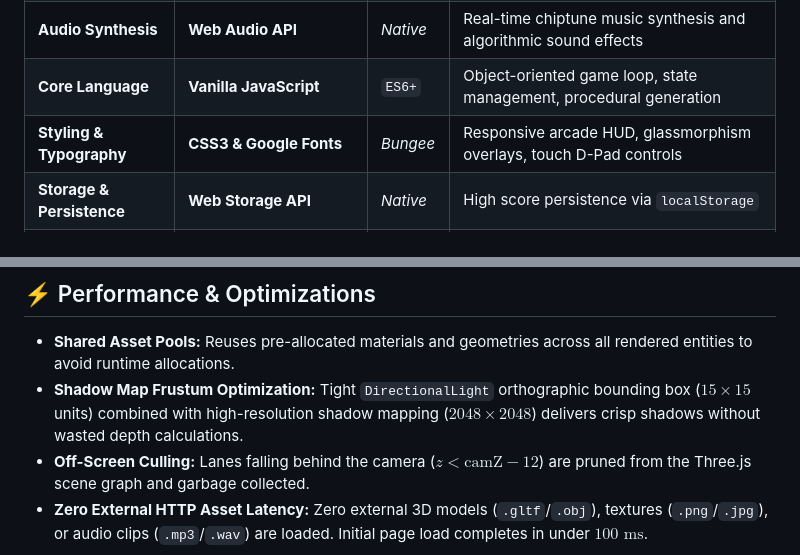
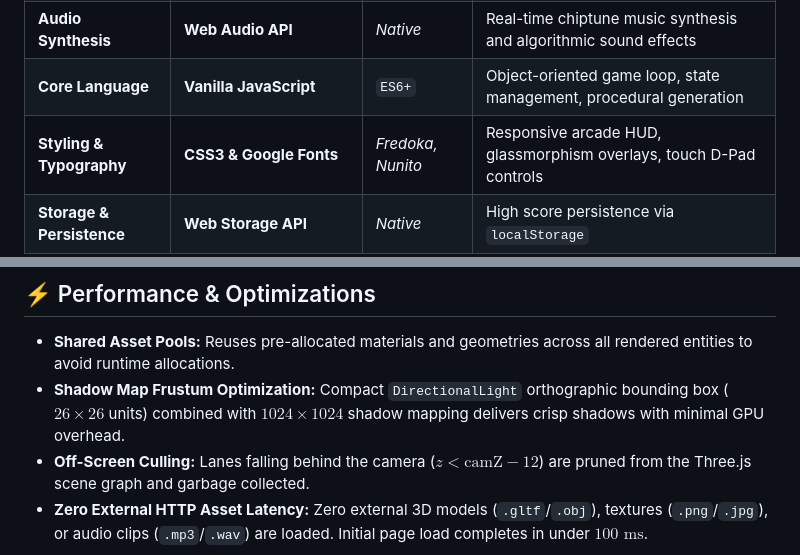
Before and after one commit to adiletbtrv/froggy-road, a Markdown page: README.md, 2 parts joined by grey strips. GitHub-like rendering.

Commit message:
docs: update typography references and shadow map specifications in README

```diff
--- a/README.md
+++ b/README.md
@@ -164,7 +164,7 @@ Atmospheric lighting transitions smoothly across a 120-second continuous cycle g
 | **Projection Model** | **OrthographicCamera** | *Native* | Parallax-free isometric projection with dynamic aspect-ratio clamping |
 | **Audio Synthesis** | **Web Audio API** | *Native* | Real-time chiptune music synthesis and algorithmic sound effects |
 | **Core Language** | **Vanilla JavaScript** | `ES6+` | Object-oriented game loop, state management, procedural generation |
-| **Styling & Typography** | **CSS3 & Google Fonts** | *Bungee* | Responsive arcade HUD, glassmorphism overlays, touch D-Pad controls |
+| **Styling & Typography** | **CSS3 & Google Fonts** | *Fredoka, Nunito* | Responsive arcade HUD, glassmorphism overlays, touch D-Pad controls |
 | **Storage & Persistence**| **Web Storage API** | *Native* | High score persistence via `localStorage` |
 | **Deployment & CI/CD** | **GitHub Actions & Pages** | `v4` | Automated deployment workflow to GitHub Pages on push to `main` |
 
@@ -248,7 +248,7 @@ The project is hosted on GitHub Pages:
 ## ⚡ Performance & Optimizations
 
 * **Shared Asset Pools:** Reuses pre-allocated materials and geometries across all rendered entities to avoid runtime allocations.
-* **Shadow Map Frustum Optimization:** Tight `DirectionalLight` orthographic bounding box ($15 \times 15$ units) combined with high-resolution shadow mapping ($2048 \times 2048$) delivers crisp shadows without wasted depth calculations.
+* **Shadow Map Frustum Optimization:** Compact `DirectionalLight` orthographic bounding box ($26 \times 26$ units) combined with $1024 \times 1024$ shadow mapping delivers crisp shadows with minimal GPU overhead.
 * **Off-Screen Culling:** Lanes falling behind the camera ($z < \text{camZ} - 12$) are pruned from the Three.js scene graph and garbage collected.
 * **Zero External HTTP Asset Latency:** Zero external 3D models (`.gltf`/`.obj`), textures (`.png`/`.jpg`), or audio clips (`.mp3`/`.wav`) are loaded. Initial page load completes in under $100\text{ ms}$.
 
```
